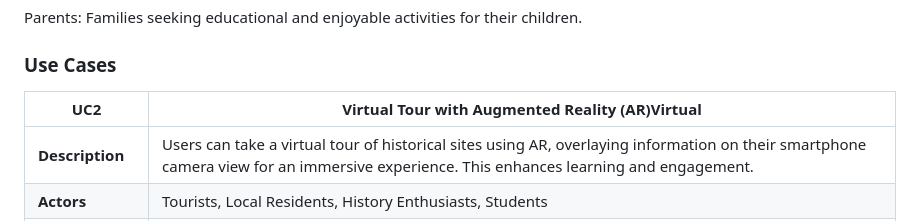
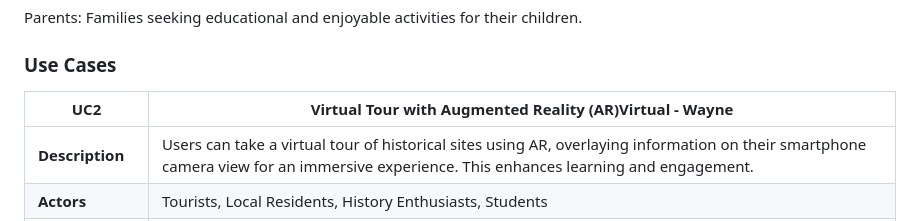
Before and after one commit to IdaneEziefuoh/Information-System-Development-Team-2, a Markdown page: docs/requirements.md, the part around the change printed below. Drawn GitHub-style.

```diff
--- a/docs/requirements.md
+++ b/docs/requirements.md
@@ -27,7 +27,7 @@ Parents: Families seeking educational and enjoyable activities for their childre
 ### Use Cases
 
 
-|  UC2| Virtual Tour with Augmented Reality (AR)Virtual |
+|  UC2| Virtual Tour with Augmented Reality (AR)Virtual - **Wayne** |
 | -------------------------------------- | ------------------- |
 | **Description** | Users can take a virtual tour of historical sites using AR, overlaying information on their smartphone camera view for an immersive experience. This enhances learning and engagement. |
 | **Actors** |Tourists, Local Residents, History Enthusiasts, Students |
```
Also changed, not shown: other parts of docs/requirements.md (+1 -1 lines).
